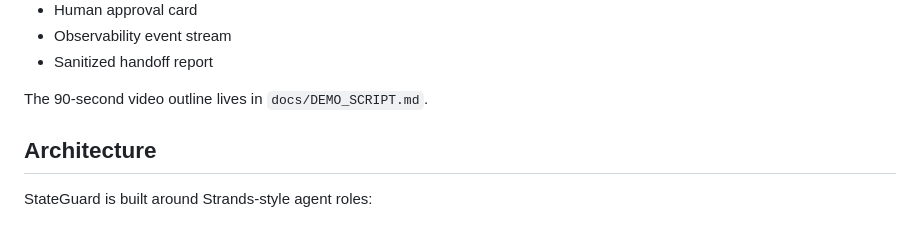
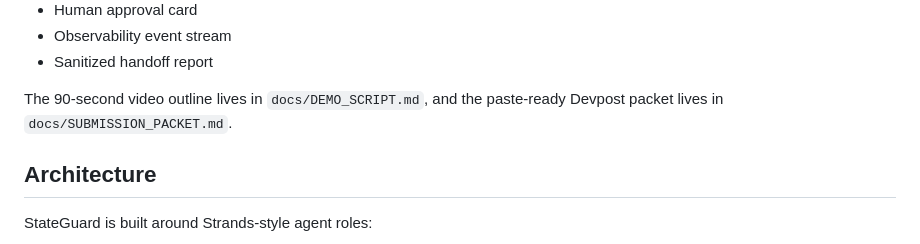
Before and after one commit to mofeed28/stateguard, a Markdown page: README.md, the part around the change. Rendered like a GitHub page.

Commit message:
Add Devpost submission packet

```diff
--- a/README.md
+++ b/README.md
@@ -61,7 +61,7 @@ The app now shows the full investigation run:
 - Observability event stream
 - Sanitized handoff report
 
-The 90-second video outline lives in `docs/DEMO_SCRIPT.md`.
+The 90-second video outline lives in `docs/DEMO_SCRIPT.md`, and the paste-ready Devpost packet lives in `docs/SUBMISSION_PACKET.md`.
 
 ## Architecture
 
```
Also changed, not shown: docs/SUBMISSION_PACKET.md (added, +88 -0 lines).
